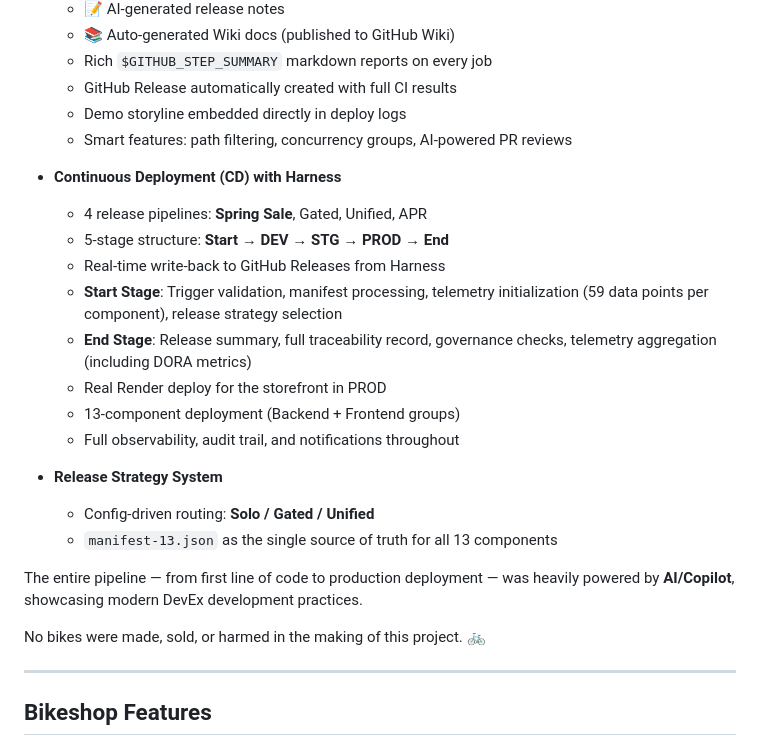
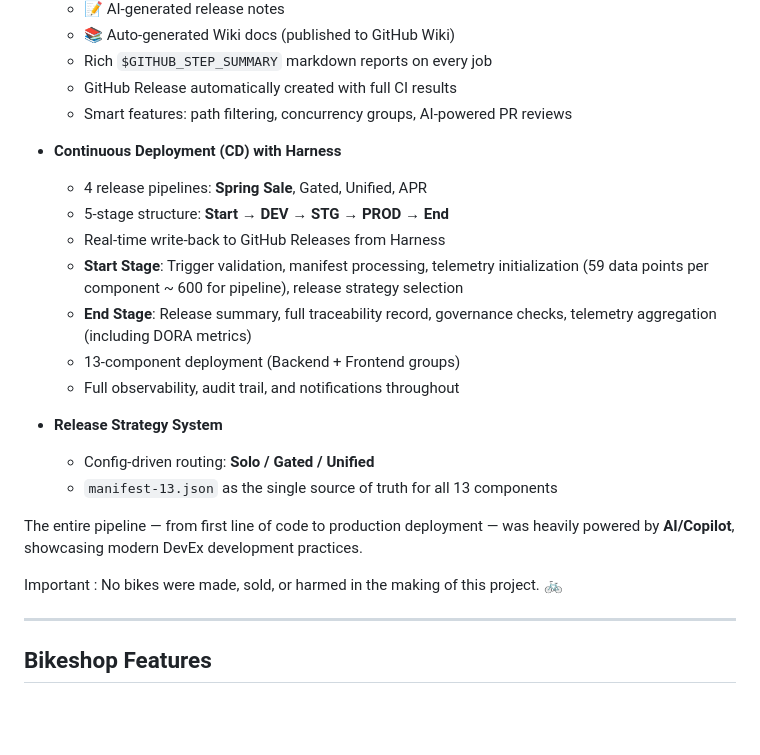
Before and after one commit to pdutta25/pdutta25, a Markdown page: README.md, the part around the change. Drawn GitHub-style; folded sections open; blank space fills up the shorter version.

Commit message:
Refactor README for clarity and conciseness
Removed redundant bullet points and clarified details in the Continuous Deployment section.

```diff
--- a/README.md
+++ b/README.md
@@ -80,16 +80,14 @@ A full-stack demo e-commerce website for a premium bike shop, built as a complet
   - 📚 Auto-generated Wiki docs (published to GitHub Wiki)
   - Rich `$GITHUB_STEP_SUMMARY` markdown reports on every job
   - GitHub Release automatically created with full CI results
-  - Demo storyline embedded directly in deploy logs
   - Smart features: path filtering, concurrency groups, AI-powered PR reviews
 
 - **Continuous Deployment (CD) with Harness**
   - 4 release pipelines: **Spring Sale**, Gated, Unified, APR
   - 5-stage structure: **Start → DEV → STG → PROD → End**
   - Real-time write-back to GitHub Releases from Harness
-  - **Start Stage**: Trigger validation, manifest processing, telemetry initialization (59 data points per component), release strategy selection
+  - **Start Stage**: Trigger validation, manifest processing, telemetry initialization (59 data points per component ~ 600 for pipeline), release strategy selection
   - **End Stage**: Release summary, full traceability record, governance checks, telemetry aggregation (including DORA metrics)
-  - Real Render deploy for the storefront in PROD
   - 13-component deployment (Backend + Frontend groups)
   - Full observability, audit trail, and notifications throughout
 
@@ -99,6 +97,7 @@ A full-stack demo e-commerce website for a premium bike shop, built as a complet
 
 The entire pipeline — from first line of code to production deployment — was heavily powered by **AI/Copilot**, showcasing modern DevEx development practices.
 
+Important :
 No bikes were made, sold, or harmed in the making of this project.  🚲
 
 ---
```
